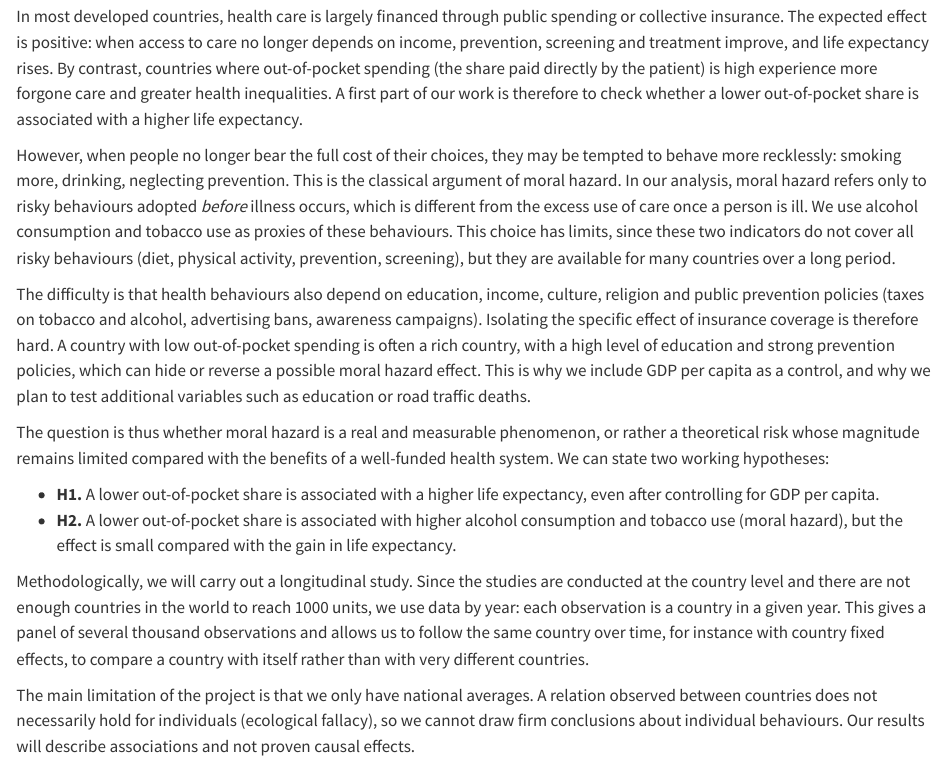
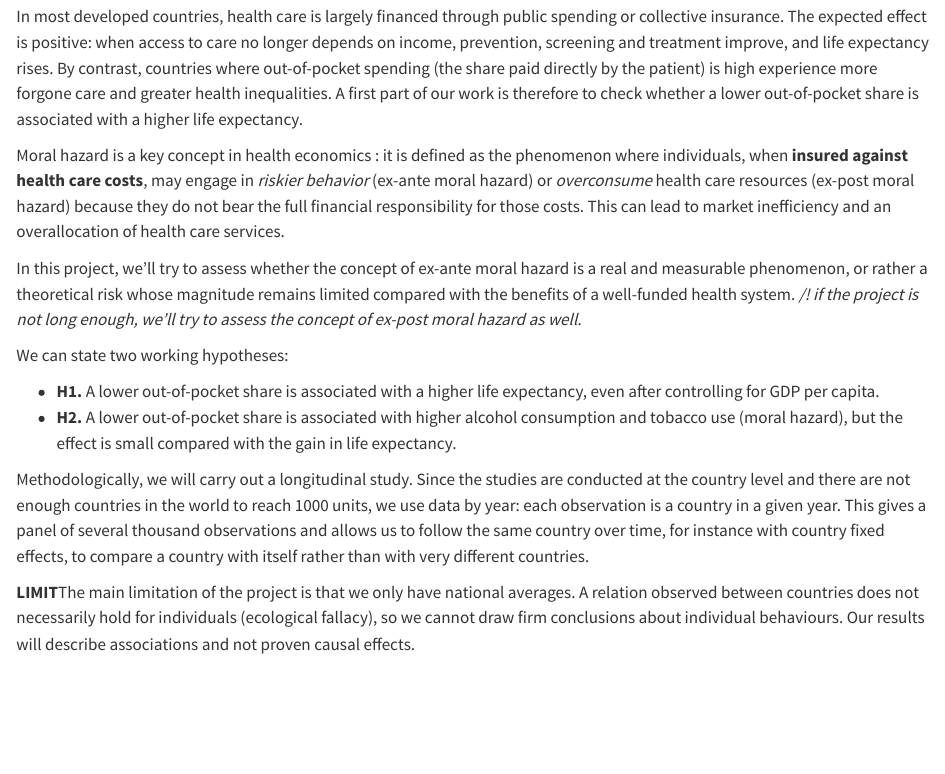
Before and after one commit to montec-elia/R_project_Montecattini-Goltman, a Quarto document (main code.qmd): the page in a window 1100 px wide, from 560 px down. Rendered offline with R 4.5, knitr and Pandoc in place of Quarto, with nearby package versions; some code elsewhere in the file could not run offline; common packages that the code uses without loading them are loaded.

Commit message:
modif in the introduction

```diff
--- a/main code.qmd
+++ b/main code.qmd
@@ -20,18 +20,18 @@ library(vroom)
 
 In most developed countries, health care is largely financed through public spending or collective insurance. The expected effect is positive: when access to care no longer depends on income, prevention, screening and treatment improve, and life expectancy rises. By contrast, countries where out-of-pocket spending (the share paid directly by the patient) is high experience more forgone care and greater health inequalities. A first part of our work is therefore to check whether a lower out-of-pocket share is associated with a higher life expectancy.
 
-However, when people no longer bear the full cost of their choices, they may be tempted to behave more recklessly: smoking more, drinking, neglecting prevention. This is the classical argument of moral hazard. In our analysis, moral hazard refers only to risky behaviours adopted *before* illness occurs, which is different from the excess use of care once a person is ill. We use alcohol consumption and tobacco use as proxies of these behaviours. This choice has limits, since these two indicators do not cover all risky behaviours (diet, physical activity, prevention, screening), but they are available for many countries over a long period.
+Moral hazard is a key concept in health economics : it is defined as the phenomenon where individuals, when **insured against health care costs**, may engage in *riskier behavior* (ex-ante moral hazard) or *overconsume* health care resources (ex-post moral hazard) because they do not bear the full financial responsibility for those costs. This can lead to market inefficiency and an overallocation of health care services.
 
-The difficulty is that health behaviours also depend on education, income, culture, religion and public prevention policies (taxes on tobacco and alcohol, advertising bans, awareness campaigns). Isolating the specific effect of insurance coverage is therefore hard. A country with low out-of-pocket spending is often a rich country, with a high level of education and strong prevention policies, which can hide or reverse a possible moral hazard effect. This is why we include GDP per capita as a control, and why we plan to test additional variables such as education or road traffic deaths.
+In this project, we’ll try to assess whether the concept of ex-ante moral hazard is a real and measurable phenomenon, or rather a theoretical risk whose magnitude remains limited compared with the benefits of a well-funded health system. */! if the project is not long enough, we’ll try to assess the concept of ex-post moral hazard as well.*
 
-The question is thus whether moral hazard is a real and measurable phenomenon, or rather a theoretical risk whose magnitude remains limited compared with the benefits of a well-funded health system. We can state two working hypotheses:
+We can state two working hypotheses:
 
--   **H1.** A lower out-of-pocket share is associated with a higher life expectancy, even after controlling for GDP per capita.
--   **H2.** A lower out-of-pocket share is associated with higher alcohol consumption and tobacco use (moral hazard), but the effect is small compared with the gain in life expectancy.
+- **H1.** A lower out-of-pocket share is associated with a higher life expectancy, even after controlling for GDP per capita.
+- **H2.** A lower out-of-pocket share is associated with higher alcohol consumption and tobacco use (moral hazard), but the effect is small compared with the gain in life expectancy.
 
 Methodologically, we will carry out a longitudinal study. Since the studies are conducted at the country level and there are not enough countries in the world to reach 1000 units, we use data by year: each observation is a country in a given year. This gives a panel of several thousand observations and allows us to follow the same country over time, for instance with country fixed effects, to compare a country with itself rather than with very different countries.
 
-The main limitation of the project is that we only have national averages. A relation observed between countries does not necessarily hold for individuals (ecological fallacy), so we cannot draw firm conclusions about individual behaviours. Our results will describe associations and not proven causal effects.
+**LIMIT**The main limitation of the project is that we only have national averages. A relation observed between countries does not necessarily hold for individuals (ecological fallacy), so we cannot draw firm conclusions about individual behaviours. Our results will describe associations and not proven causal effects.
 
 # Project repository
 
```
